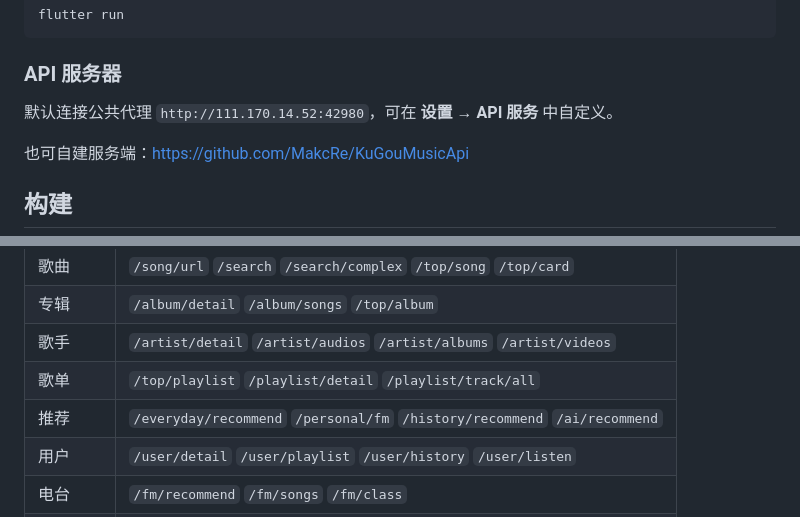
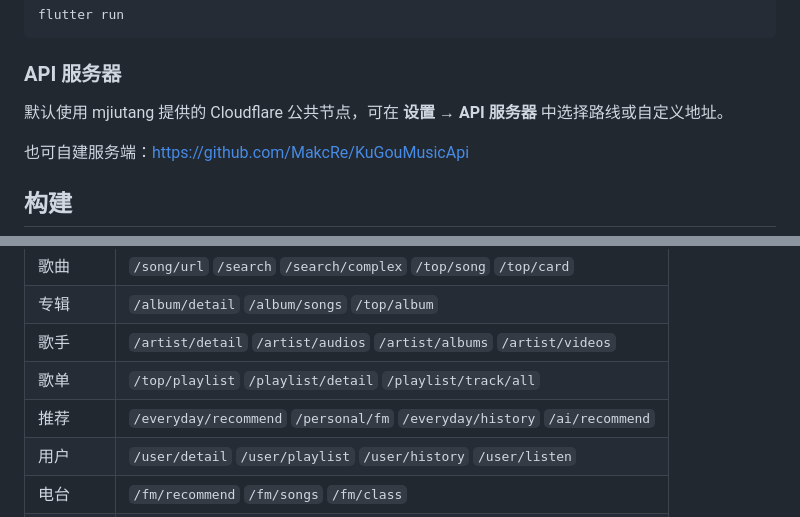
Before and after one commit to Tangmjiu/NGS-KG, a Markdown page: README.md, 2 parts joined by grey strips. Rendered like a GitHub page.

Commit message:
docs: README和FAQ同步修正 - 移除失效地址/路径/端点
- README: 服务器地址改为描述性文字，/history/recommend->/everyday/history
- FAQ: 导航路径 设置→API服务 -> API服务器，移除明文IP地址
- FAQ: 导航路径 设置→关于→开发者 -> 设置→开发者

```diff
--- a/README.md
+++ b/README.md
@@ -79,7 +79,7 @@ flutter run
 
 ### API 服务器
 
-默认连接公共代理 `http://111.170.14.52:42980`，可在 **设置 → API 服务** 中自定义。
+默认使用 mjiutang 提供的 Cloudflare 公共节点，可在 **设置 → API 服务器** 中选择路线或自定义地址。
 
 也可自建服务端：https://github.com/MakcRe/KuGouMusicApi
 
@@ -167,7 +167,7 @@ lib/
 | 专辑 | `/album/detail` `/album/songs` `/top/album` |
 | 歌手 | `/artist/detail` `/artist/audios` `/artist/albums` `/artist/videos` |
 | 歌单 | `/top/playlist` `/playlist/detail` `/playlist/track/all` |
-| 推荐 | `/everyday/recommend` `/personal/fm` `/history/recommend` `/ai/recommend` |
+| 推荐 | `/everyday/recommend` `/personal/fm` `/everyday/history` `/ai/recommend` |
 | 用户 | `/user/detail` `/user/playlist` `/user/history` `/user/listen` |
 | 电台 | `/fm/recommend` `/fm/songs` `/fm/class` |
 | 乐库 | `/yueku` `/yueku/fm` |
```
Also changed, not shown: other parts of README.md (+1 -1 lines), FAQ.md (+2 -2 lines).
